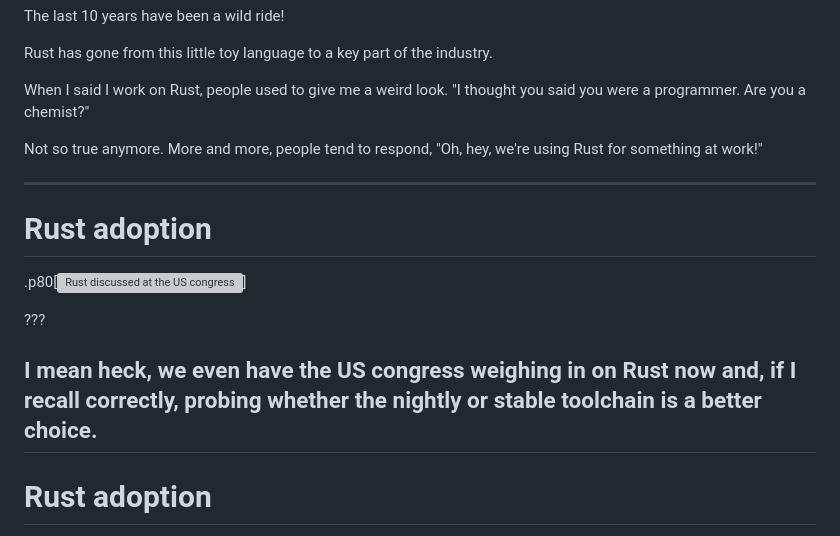
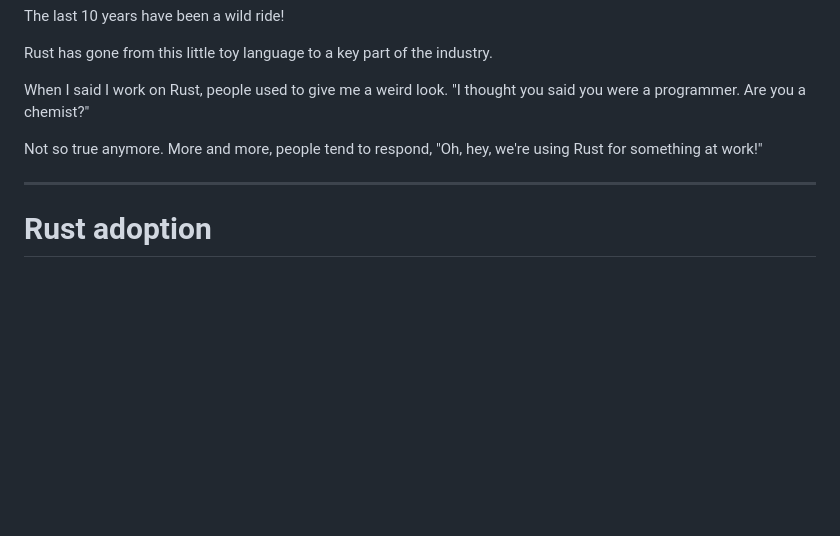
Before and after one commit to nikomatsakis/eurorust-2023, a Markdown page: index.md, the part around the change. Drawn GitHub-style; blank space fills up the shorter version; grey boxes are pictures that could not be loaded.

Commit message:
cut the US congress joke

```diff
--- a/index.md
+++ b/index.md
@@ -56,15 +56,6 @@ When I said I work on Rust, people used to give me a weird look. "I thought you
 
 Not so true anymore. More and more, people tend to respond, "Oh, hey, we're using Rust for something at work!"
 
----
-
-# Rust adoption
-
-.p80[![Rust discussed at the US congress](./images/RustAtCongress.png)]
-
-???
-
-I mean heck, we even have the US congress weighing in on Rust now and, if I recall correctly, probing whether the nightly or stable toolchain is a better choice.
 ---
 
 # Rust adoption
```
